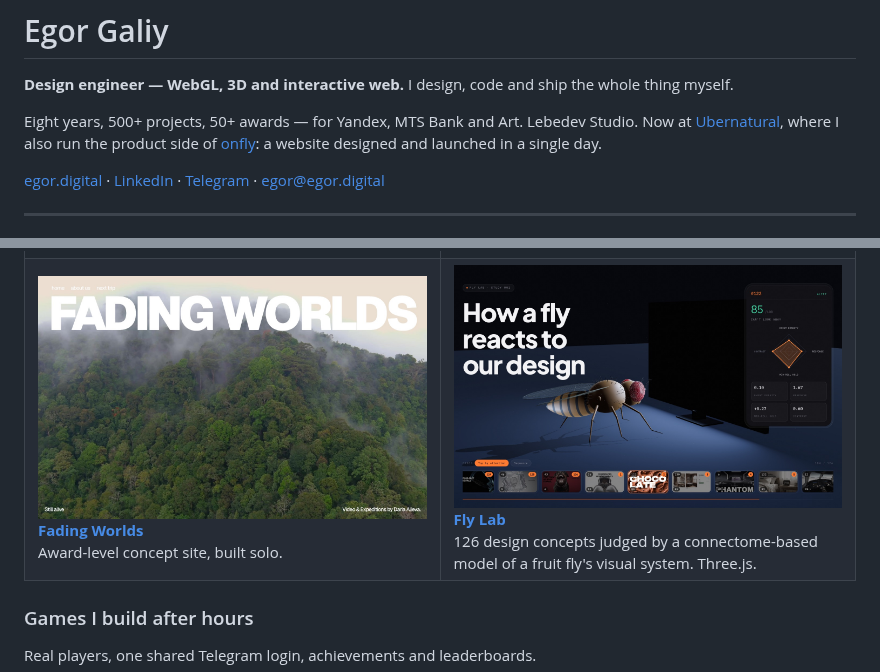
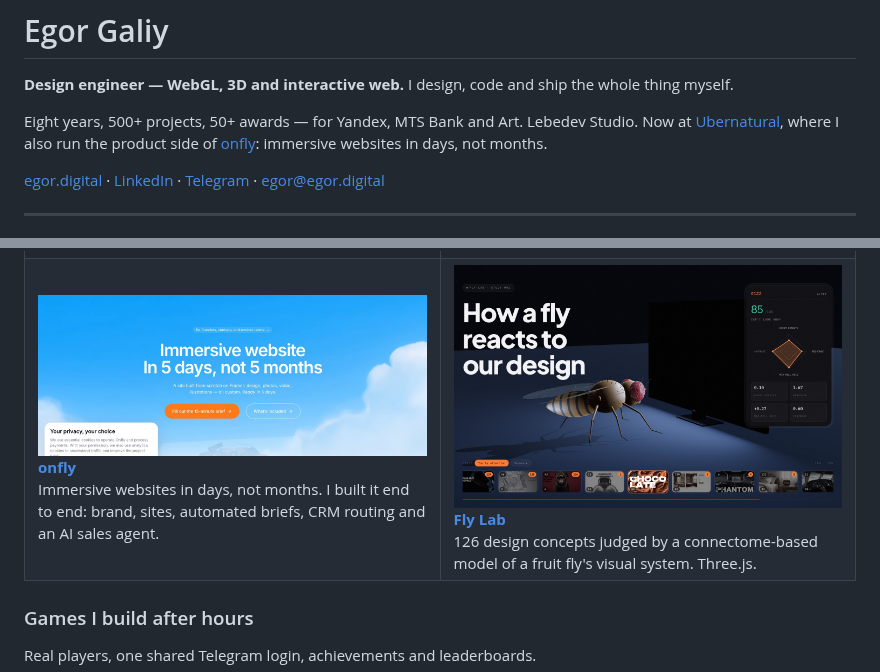
Before and after one commit to Egaliy/Egaliy, a Markdown page: README.md, 2 parts joined by grey strips. GitHub-like rendering; pictures changed too: assets/fading-worlds.jpg (deleted), assets/onfly.jpg (added).

Commit message:
Feature onfly instead of Fading Worlds
Co-Authored-By: Claude Opus 5.5 <noreply@anthropic.com>

```diff
--- a/README.md
+++ b/README.md
@@ -4,7 +4,7 @@
 I design, code and ship the whole thing myself.
 
 Eight years, 500+ projects, 50+ awards — for Yandex, MTS Bank and Art. Lebedev Studio.
-Now at [Ubernatural](https://ubernatural.io/), where I also run the product side of [onfly](https://onfly.design/): a website designed and launched in a single day.
+Now at [Ubernatural](https://ubernatural.io/), where I also run the product side of [onfly](https://onfly.design/): immersive websites in days, not months.
 
 [egor.digital](https://egor.digital) · [LinkedIn](https://www.linkedin.com/in/galiy) · [Telegram](https://t.me/egaliy) · [egor@egor.digital](mailto:egor@egor.digital)
 
@@ -27,9 +27,9 @@ Now at [Ubernatural](https://ubernatural.io/), where I also run the product side
   </tr>
   <tr>
     <td width="50%" valign="top">
-      <a href="https://fading-worlds.com"><img src="assets/fading-worlds.jpg" alt="Fading Worlds"></a>
-      <b><a href="https://fading-worlds.com">Fading Worlds</a></b><br>
-      Award-level concept site, built solo.
+      <a href="https://onfly.design"><img src="assets/onfly.jpg" alt="onfly"></a>
+      <b><a href="https://onfly.design">onfly</a></b><br>
+      Immersive websites in days, not months. I built it end to end: brand, sites, automated briefs, CRM routing and an AI sales agent.
     </td>
     <td width="50%" valign="top">
       <a href="https://fly-lab-lovat.vercel.app"><img src="assets/fly-lab.jpg" alt="Fly Lab"></a>
```
